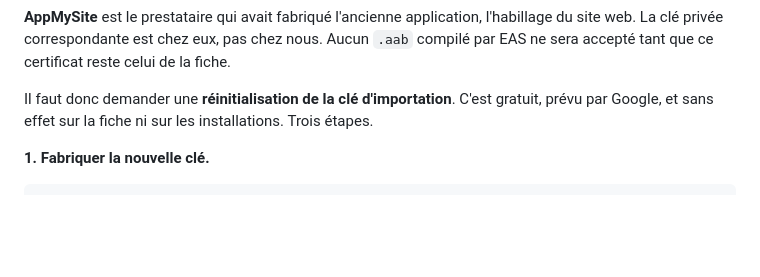
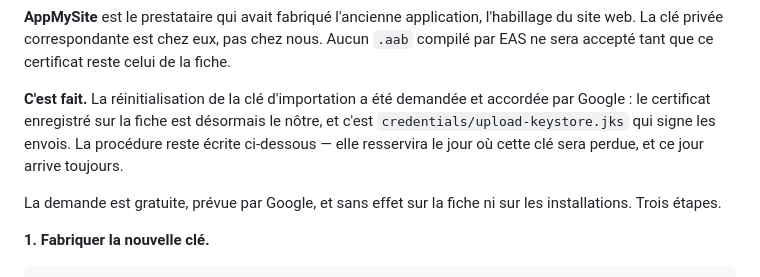
Before and after one commit to lepaulbenjamin-debug/archersmarket, a Markdown page: BUILD.md, the part around the change. Rendered like a GitHub page; blank space fills up the shorter version.

Commit message:
Note que la clé d'importation Play est réglée
Google a accordé la réinitialisation : le certificat enregistré sur la fiche
est le nôtre, et c'est notre keystore qui signe. La procédure reste écrite —
elle resservira le jour où cette clé sera perdue, et ce jour arrive toujours.

Co-Authored-By: Claude Opus 5 <noreply@anthropic.com>
Claude-Session: https://claude.ai/code/session_01Ex69kwCFmsvnwmNMjw6Jvk

```diff
--- a/BUILD.md
+++ b/BUILD.md
@@ -243,9 +243,14 @@ l'habillage du site web. La clé privée correspondante est chez eux, pas chez
 nous. Aucun `.aab` compilé par EAS ne sera accepté tant que ce certificat
 reste celui de la fiche.
 
-Il faut donc demander une **réinitialisation de la clé d'importation**. C'est
-gratuit, prévu par Google, et sans effet sur la fiche ni sur les
-installations. Trois étapes.
+**C'est fait.** La réinitialisation de la clé d'importation a été demandée et
+accordée par Google : le certificat enregistré sur la fiche est désormais le
+nôtre, et c'est `credentials/upload-keystore.jks` qui signe les envois. La
+procédure reste écrite ci-dessous — elle resservira le jour où cette clé sera
+perdue, et ce jour arrive toujours.
+
+La demande est gratuite, prévue par Google, et sans effet sur la fiche ni sur
+les installations. Trois étapes.
 
 **1. Fabriquer la nouvelle clé.**
 
```
